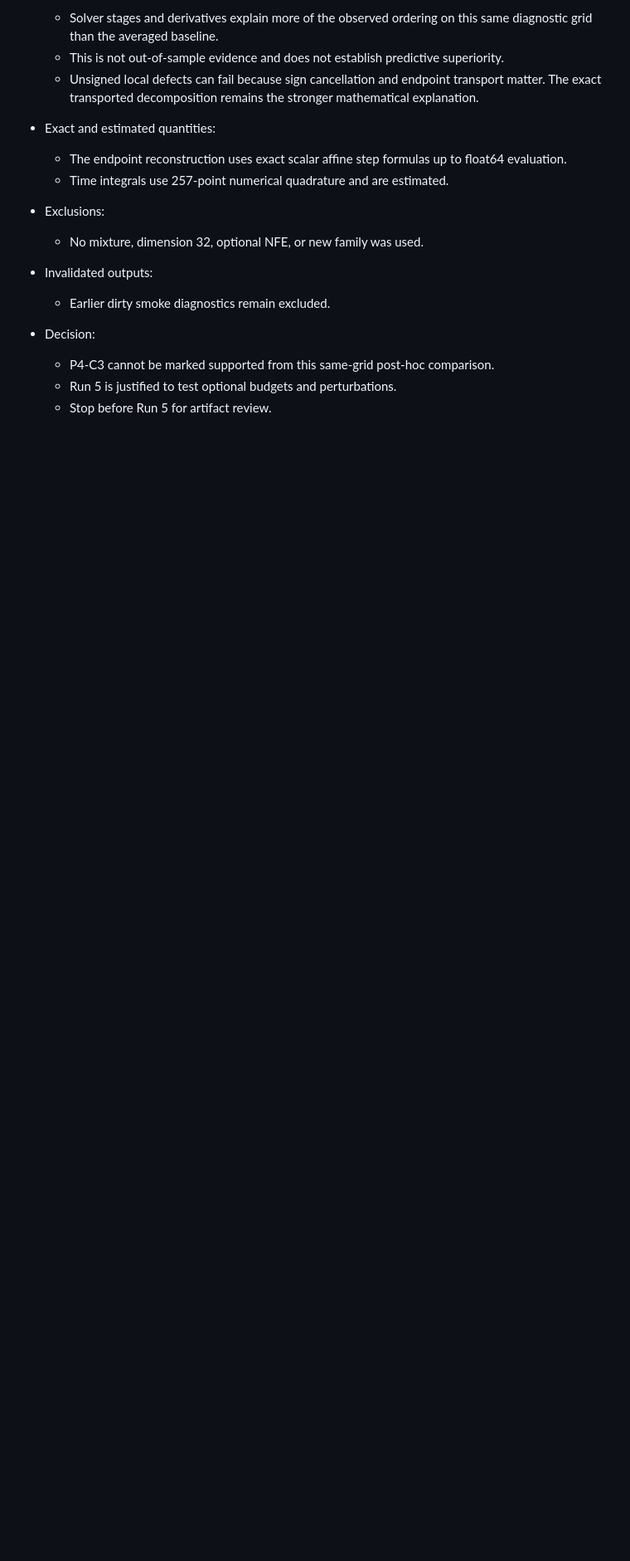
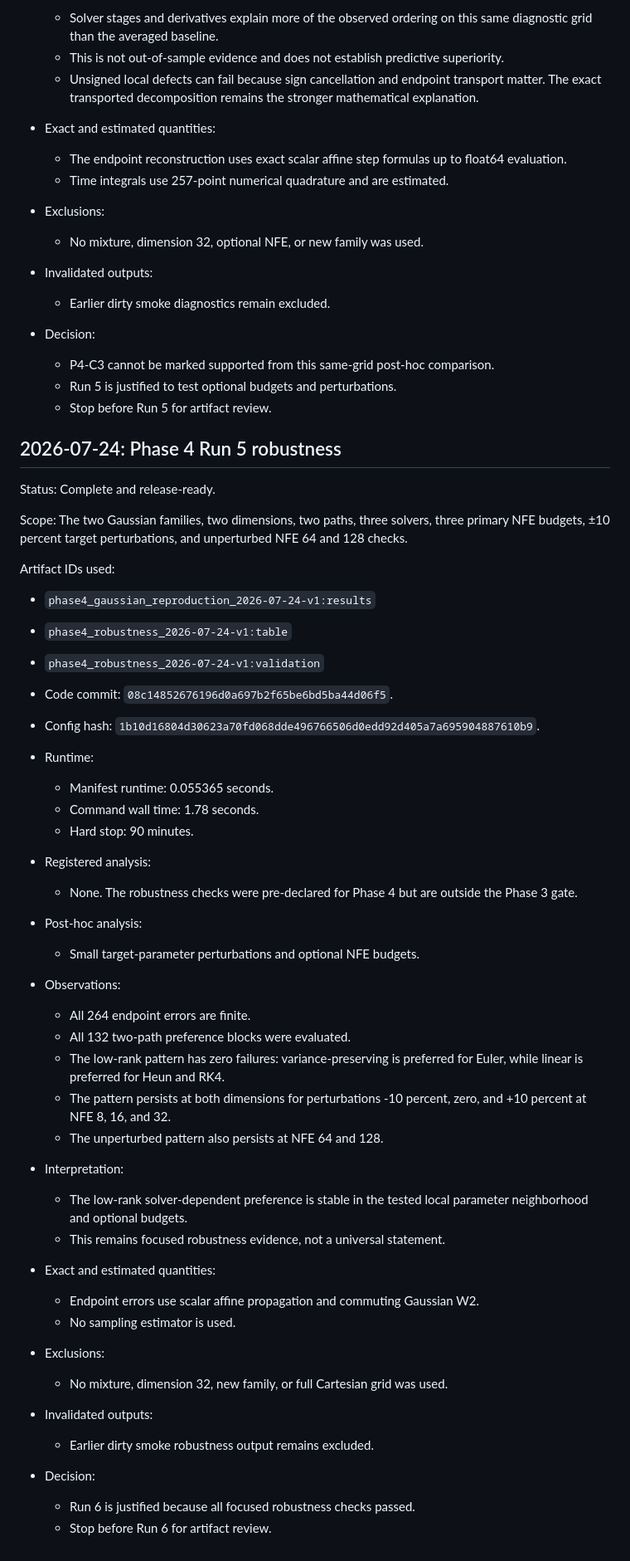
Before and after one commit to clement-callaert/fewstep-field-regularity, a Markdown page: docs/SESSION_LOG.md, the part around the change. Shown at 83% size. GitHub-like rendering; blank space fills up the shorter version.

Commit message:
Record Phase 4 robustness audit

```diff
--- a/docs/SESSION_LOG.md
+++ b/docs/SESSION_LOG.md
@@ -611,3 +611,52 @@ Artifact IDs used:
   - P4-C3 cannot be marked supported from this same-grid post-hoc comparison.
   - Run 5 is justified to test optional budgets and perturbations.
   - Stop before Run 5 for artifact review.
+
+## 2026-07-24: Phase 4 Run 5 robustness
+
+Status: Complete and release-ready.
+
+Scope: The two Gaussian families, two dimensions, two paths, three solvers,
+three primary NFE budgets, ±10 percent target perturbations, and unperturbed
+NFE 64 and 128 checks.
+
+Artifact IDs used:
+
+- `phase4_gaussian_reproduction_2026-07-24-v1:results`
+- `phase4_robustness_2026-07-24-v1:table`
+- `phase4_robustness_2026-07-24-v1:validation`
+
+- Code commit: `08c14852676196d0a697b2f65be6bd5ba44d06f5`.
+- Config hash:
+  `1b10d16804d30623a70fd068dde496766506d0edd92d405a7a695904887610b9`.
+- Runtime:
+  - Manifest runtime: 0.055365 seconds.
+  - Command wall time: 1.78 seconds.
+  - Hard stop: 90 minutes.
+- Registered analysis:
+  - None. The robustness checks were pre-declared for Phase 4 but are outside
+    the Phase 3 gate.
+- Post-hoc analysis:
+  - Small target-parameter perturbations and optional NFE budgets.
+- Observations:
+  - All 264 endpoint errors are finite.
+  - All 132 two-path preference blocks were evaluated.
+  - The low-rank pattern has zero failures: variance-preserving is preferred
+    for Euler, while linear is preferred for Heun and RK4.
+  - The pattern persists at both dimensions for perturbations -10 percent,
+    zero, and +10 percent at NFE 8, 16, and 32.
+  - The unperturbed pattern also persists at NFE 64 and 128.
+- Interpretation:
+  - The low-rank solver-dependent preference is stable in the tested local
+    parameter neighborhood and optional budgets.
+  - This remains focused robustness evidence, not a universal statement.
+- Exact and estimated quantities:
+  - Endpoint errors use scalar affine propagation and commuting Gaussian W2.
+  - No sampling estimator is used.
+- Exclusions:
+  - No mixture, dimension 32, new family, or full Cartesian grid was used.
+- Invalidated outputs:
+  - Earlier dirty smoke robustness output remains excluded.
+- Decision:
+  - Run 6 is justified because all focused robustness checks passed.
+  - Stop before Run 6 for artifact review.
```
